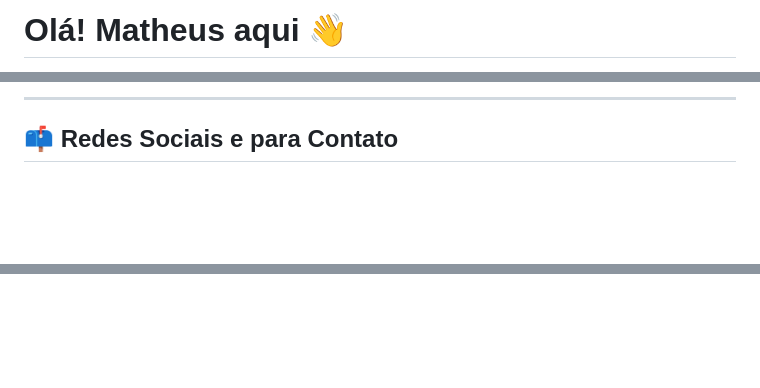
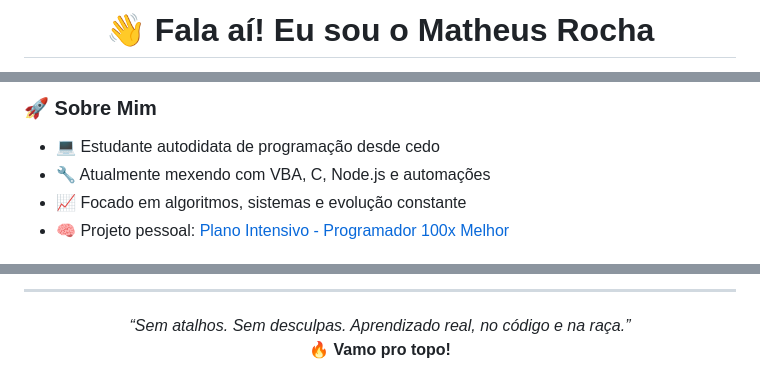
Before and after one commit to rochamaatheus/rochamaatheus, a Markdown page: README.md, 3 parts joined by grey strips. Drawn GitHub-style; blank space fills up the shorter version.

```diff
--- a/README.md
+++ b/README.md
@@ -1,2 +1,2 @@
-<h1>Olá! Matheus aqui 👋</h1>
+<h1 align="center">👋 Fala aí! Eu sou o Matheus Rocha</h1>
 
@@ -24,5 +9,8 @@
 
-<hr>
+### 🚀 Sobre Mim
 
-<h2>📫 Redes Sociais e para Contato</h2>
+- 💻 Estudante autodidata de programação desde cedo
+- 🔧 Atualmente mexendo com VBA, C, Node.js e automações
+- 📈 Focado em algoritmos, sistemas e evolução constante
+- 🧠 Projeto pessoal: [Plano Intensivo - Programador 100x Melhor](https://github.com/rochamaatheus/master-coder-journey)
 
@@ -35,0 +62,6 @@
+---
+
+<p align="center">
+  <i>“Sem atalhos. Sem desculpas. Aprendizado real, no código e na raça.”</i><br>
+  🔥 <b>Vamo pro topo!</b>
+</p>
```
Also changed, not shown: other parts of README.md (+49 -26 lines).
